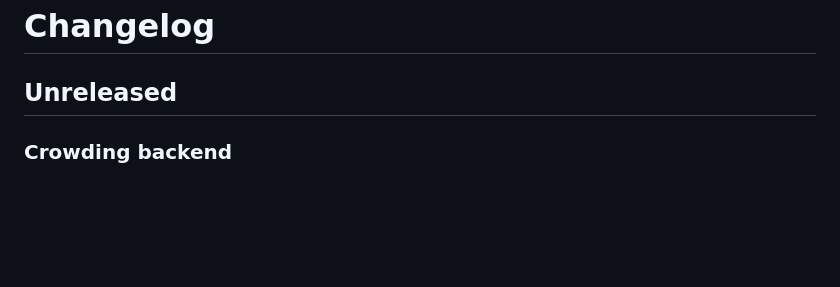
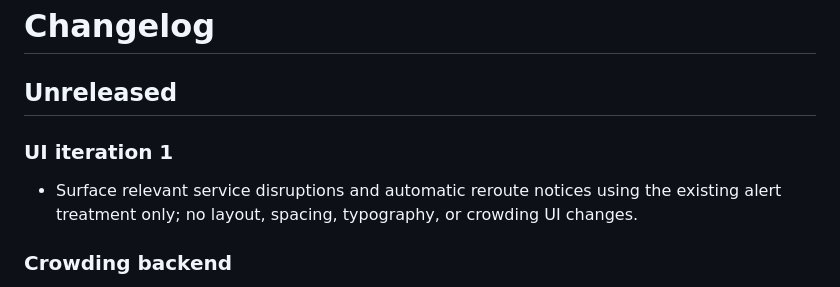
Before and after one commit to LioncityDownUnder/SydneyStationAlert, a Markdown page: CHANGELOG.md, the part around the change. Drawn GitHub-style; blank space fills up the shorter version.

Commit message:
Document first service-status UI iteration

```diff
--- a/CHANGELOG.md
+++ b/CHANGELOG.md
@@ -1,6 +1,9 @@
 # Changelog
 
 ## Unreleased
+
+### UI iteration 1
+- Surface relevant service disruptions and automatic reroute notices using the existing alert treatment only; no layout, spacing, typography, or crowding UI changes.
 
 ### Crowding backend
 - Live production verification confirmed exact-trip crowding matching works for both Sydney Trains and Metro. A live T4 service exposed an 8-car vehicle with occupancy currently unknown, while a live M1 Metro service exposed six carriage occupancy values with moderate/busy levels.
```
